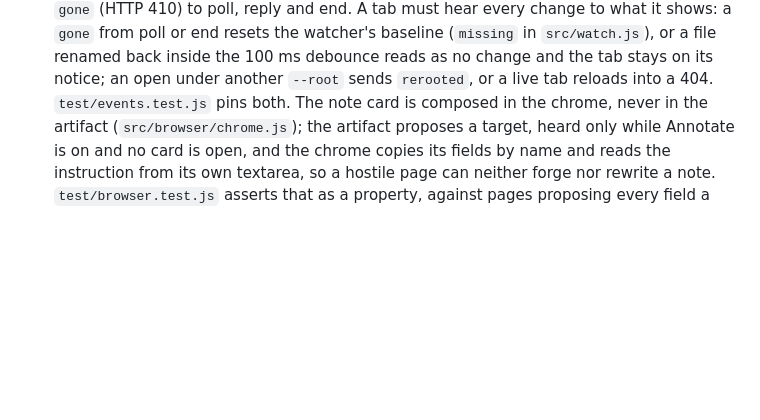
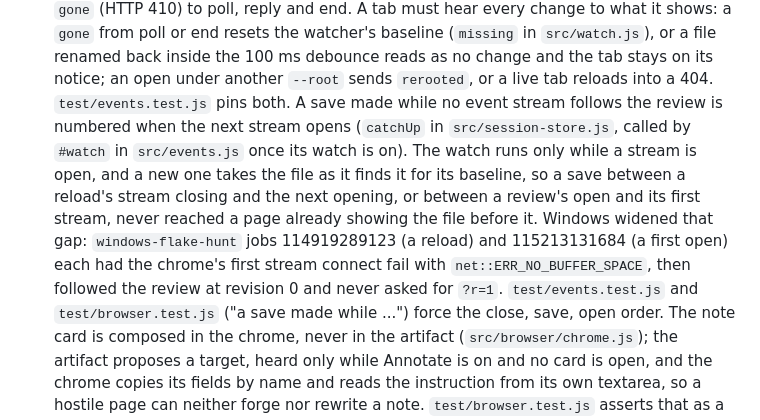
Before and after one commit to Abhijeet34/pointback, a Markdown page: docs/ENGINEERING-NOTES.md, the part around the change. Drawn GitHub-style; blank space fills up the shorter version.

Commit message:
docs: record why a save made while no stream followed a review is numbered on the next

```diff
--- a/docs/ENGINEERING-NOTES.md
+++ b/docs/ENGINEERING-NOTES.md
@@ -26,6 +26,10 @@ Each section below is the text `AGENTS.md` carried under the same heading before
   A moved or deleted file is found through `canonicalPath` and answers `gone` (HTTP 410) to poll, reply and end.
   A tab must hear every change to what it shows: a `gone` from poll or end resets the watcher's baseline (`missing` in `src/watch.js`), or a file renamed back inside the 100 ms debounce reads as no change and the tab stays on its notice; an open under another `--root` sends `rerooted`, or a live tab reloads into a 404.
   `test/events.test.js` pins both.
+  A save made while no event stream follows the review is numbered when the next stream opens (`catchUp` in `src/session-store.js`, called by `#watch` in `src/events.js` once its watch is on).
+  The watch runs only while a stream is open, and a new one takes the file as it finds it for its baseline, so a save between a reload's stream closing and the next opening, or between a review's open and its first stream, never reached a page already showing the file before it.
+  Windows widened that gap: `windows-flake-hunt` jobs 114919289123 (a reload) and 115213131684 (a first open) each had the chrome's first stream connect fail with `net::ERR_NO_BUFFER_SPACE`, then followed the review at revision 0 and never asked for `?r=1`.
+  `test/events.test.js` and `test/browser.test.js` ("a save made while ...") force the close, save, open order.
   The note card is composed in the chrome, never in the artifact (`src/browser/chrome.js`); the artifact proposes a target, heard only while Annotate is on and no card is open, and the chrome copies its fields by name and reads the instruction from its own textarea, so a hostile page can neither forge nor rewrite a note.
   `test/browser.test.js` asserts that as a property, against pages proposing every field a note has; `test/server.test.js`/`test/session-store.test.js` prove redelivery.
 - A poll is a run of requests (`poll` in `src/cli.js`), each held at most `limits.pollRequestMs` (240000) before the CLI asks again, until `--timeout-ms` passes or an answer comes; the server's own ceiling is `limits.pollTimeoutMaxMs` (600000).
```
Also changed, not shown: AGENTS.md (+1 -0 lines).
